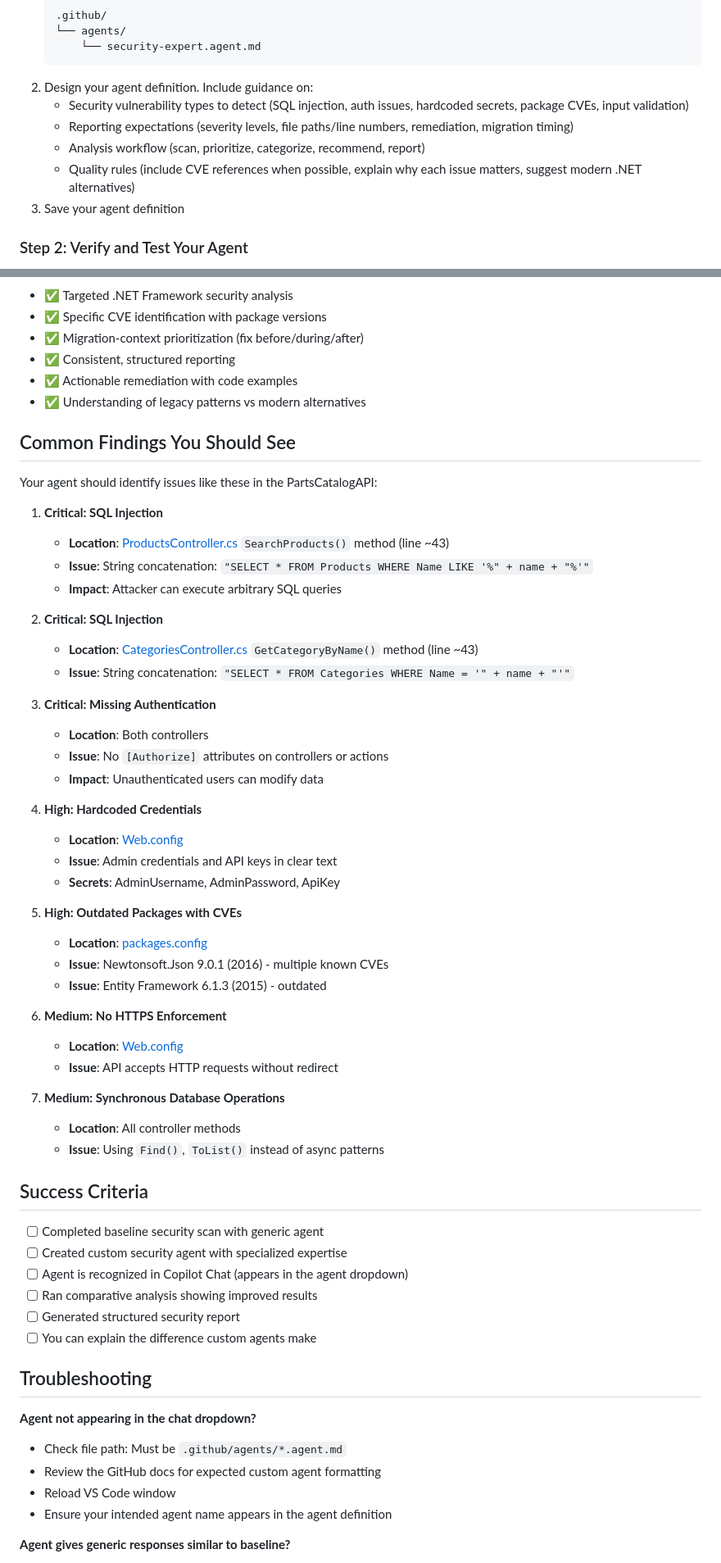
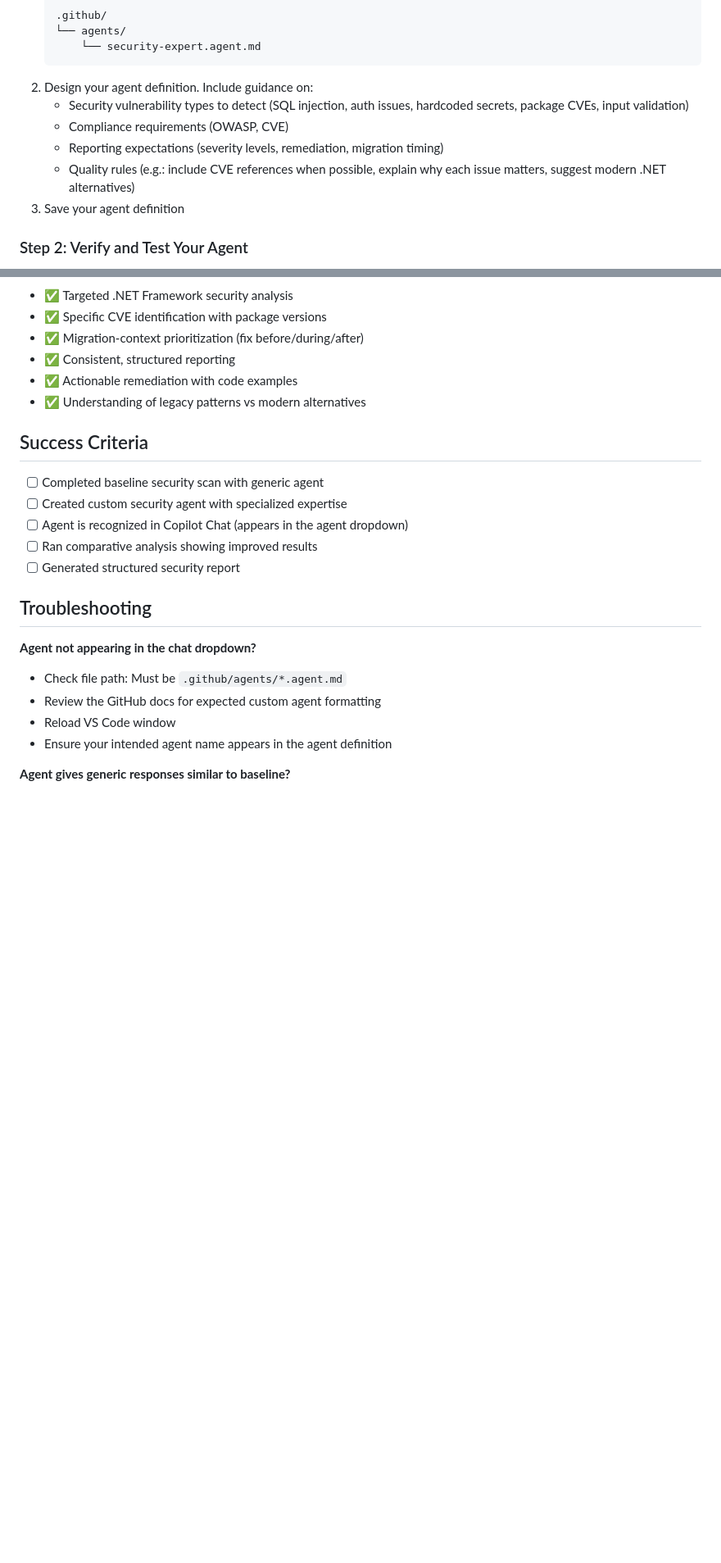
Before and after one commit to RHSplinter/workshop-app-modernization, a Markdown page: workshop/02-security-agent.md, 2 parts joined by grey strips. Shown at 82% size. Drawn GitHub-style; blank space fills up the shorter version.

Commit message:
Resolve todo comments in workshop docs

```diff
--- a/workshop/02-security-agent.md
+++ b/workshop/02-security-agent.md
@@ -61,8 +63,8 @@ Now you'll create a specialized agent that knows how to scan .NET Framework appl
 2. Design your agent definition. Include guidance on:
     - Security vulnerability types to detect (SQL injection, auth issues, hardcoded secrets, package CVEs, input validation)
-    - Reporting expectations (severity levels, file paths/line numbers, remediation, migration timing)
-    - Analysis workflow (scan, prioritize, categorize, recommend, report)
-    - Quality rules (include CVE references when possible, explain why each issue matters, suggest modern .NET alternatives)
+    - Compliance requirements (OWASP, CVE)
+    - Reporting expectations (severity levels, remediation, migration timing)
+    - Quality rules (e.g.: include CVE references when possible, explain why each issue matters, suggest modern .NET alternatives)
 3. Save your agent definition
 
 ### Step 2: Verify and Test Your Agent
@@ -141,42 +137,6 @@ Ask your agent to analyze the `SearchProducts()` and `GetCategoryByName()` metho
 - ✅ Actionable remediation with code examples
 - ✅ Understanding of legacy patterns vs modern alternatives
 
-## Common Findings You Should See
-
-Your agent should identify issues like these in the PartsCatalogAPI:
-
-1. **Critical: SQL Injection**
-    - **Location**: [ProductsController.cs](../src/PartsCatalogAPI/Controllers/ProductsController.cs) `SearchProducts()` method (line ~43)
-    - **Issue**: String concatenation: `"SELECT * FROM Products WHERE Name LIKE '%" + name + "%'"`
-    - **Impact**: Attacker can execute arbitrary SQL queries
-
-2. **Critical: SQL Injection**
-    - **Location**: [CategoriesController.cs](../src/PartsCatalogAPI/Controllers/CategoriesController.cs) `GetCategoryByName()` method (line ~43)
-    - **Issue**: String concatenation: `"SELECT * FROM Categories WHERE Name = '" + name + "'"`
-
-3. **Critical: Missing Authentication**
-    - **Location**: Both controllers
-    - **Issue**: No `[Authorize]` attributes on controllers or actions
-    - **Impact**: Unauthenticated users can modify data
-
-4. **High: Hardcoded Credentials**
-    - **Location**: [Web.config](../src/PartsCatalogAPI/Web.config)
-    - **Issue**: Admin credentials and API keys in clear text
-    - **Secrets**: AdminUsername, AdminPassword, ApiKey
-
-5. **High: Outdated Packages with CVEs**
-    - **Location**: [packages.config](../src/PartsCatalogAPI/packages.config)
-    - **Issue**: Newtonsoft.Json 9.0.1 (2016) - multiple known CVEs
-    - **Issue**: Entity Framework 6.1.3 (2015) - outdated
-
-6. **Medium: No HTTPS Enforcement**
-    - **Location**: [Web.config](../src/PartsCatalogAPI/Web.config)
-    - **Issue**: API accepts HTTP requests without redirect
-
-7. **Medium: Synchronous Database Operations**
-    - **Location**: All controller methods
-    - **Issue**: Using `Find()`, `ToList()` instead of async patterns
-
 ## Success Criteria
 
 - [ ] Completed baseline security scan with generic agent
@@ -184,7 +144,6 @@ Your agent should identify issues like these in the PartsCatalogAPI:
 - [ ] Agent is recognized in Copilot Chat (appears in the agent dropdown)
 - [ ] Ran comparative analysis showing improved results
 - [ ] Generated structured security report
-- [ ] You can explain the difference custom agents make
 
 ## Troubleshooting
 
```
Also changed, not shown: other parts of workshop/02-security-agent.md (+8 -12 lines), workshop/03-migration-skill.md (+49 -42 lines).
